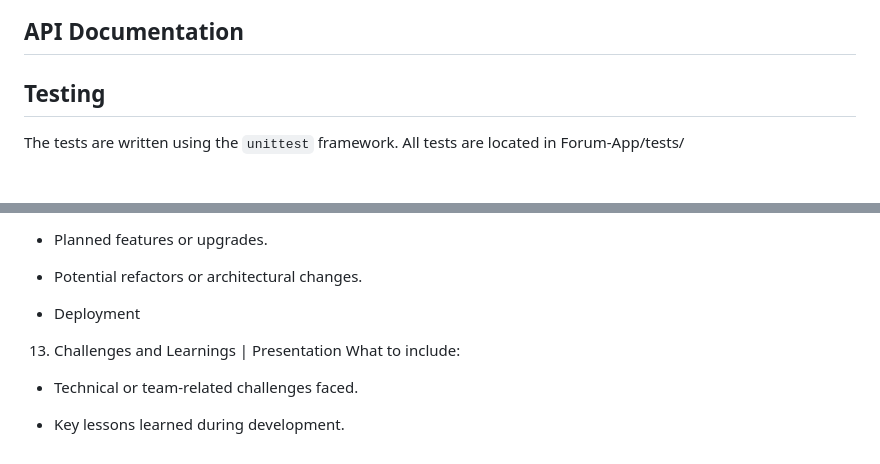
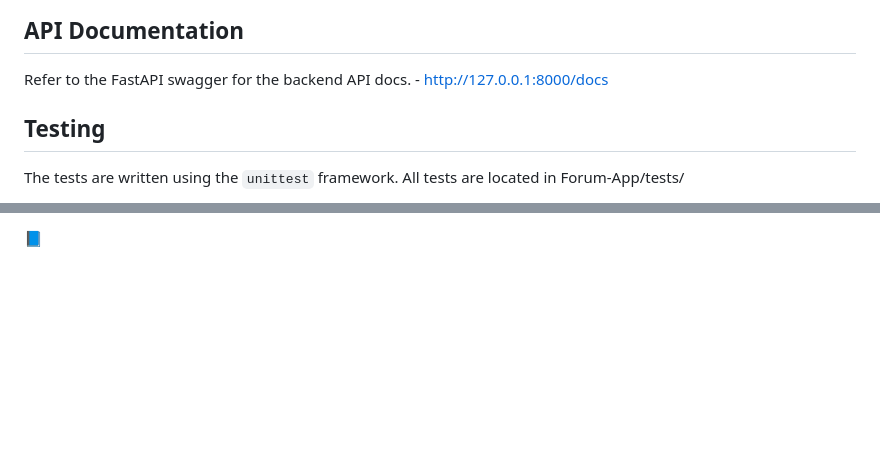
Before and after one commit to Forum-App-web-module/Forum-App, a Markdown page: README.md, 2 parts joined by grey strips. GitHub-like rendering; blank space fills up the shorter version.

```diff
--- a/README.md
+++ b/README.md
@@ -151,6 +151,7 @@ The two services on their side, use the Pydantic models and interact with the Da
 
 
 ## API Documentation
+Refer to the FastAPI swagger for the backend API docs. - http://127.0.0.1:8000/docs
 
 ## Testing
    The tests are written using the `unittest` framework.
@@ -260,14 +177 @@ What to include:
-- Planned features or upgrades.
-
-- Potential refactors or architectural changes.
-
-- Deployment
-
-
-
-13. Challenges and Learnings  | Presentation
-What to include:
-
-- Technical or team-related challenges faced.
-
-- Key lessons learned during development.
+📘
```
Also changed, not shown: other parts of README.md (+4 -88 lines).
